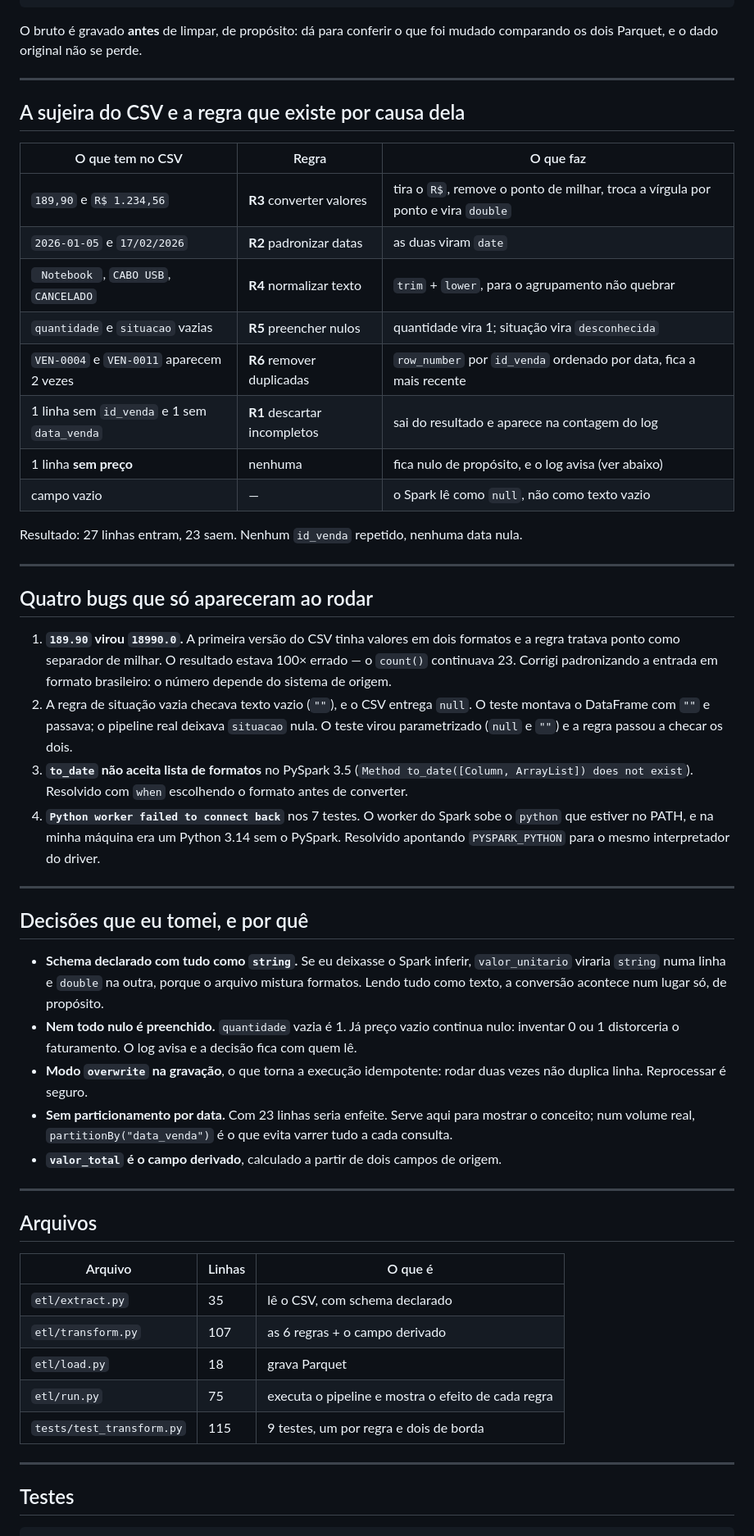
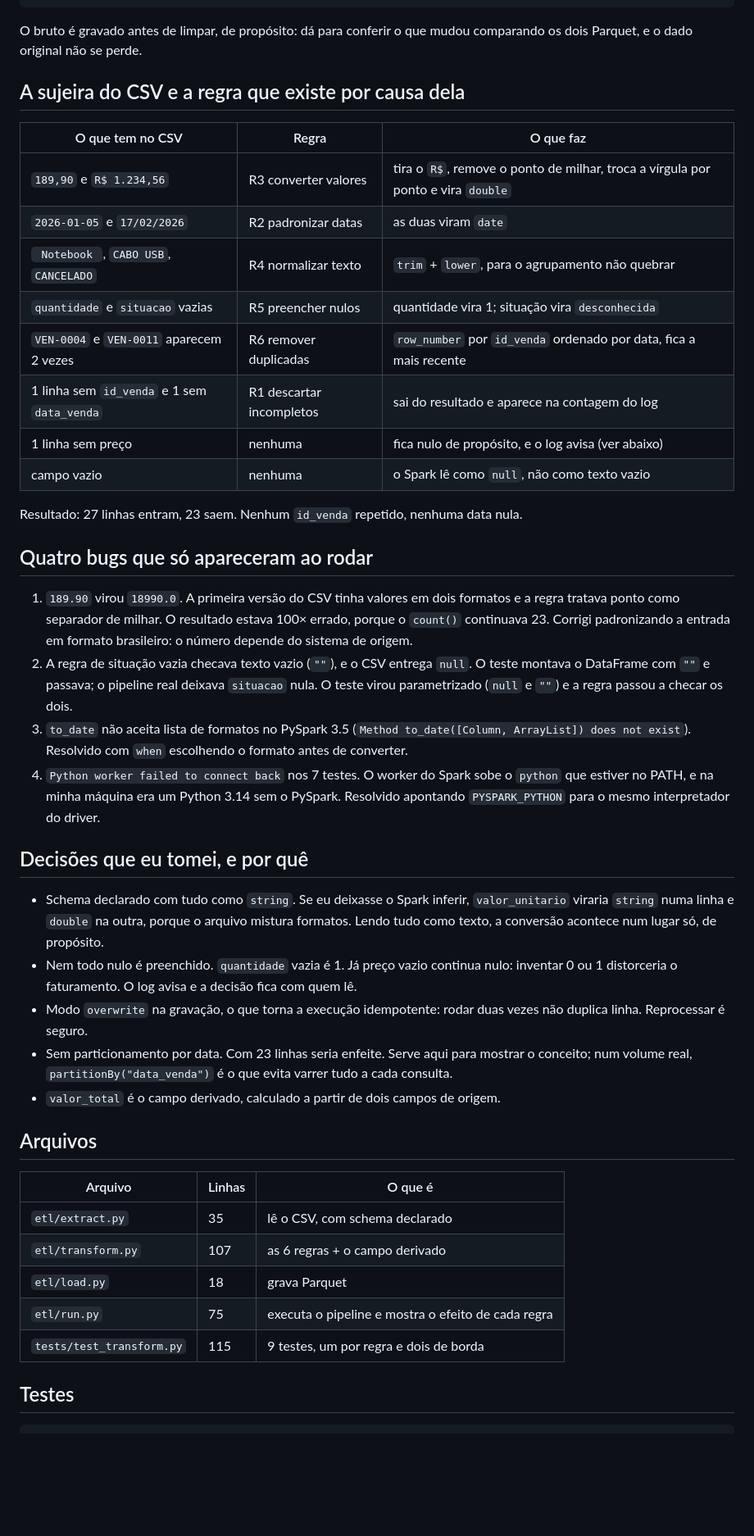
Before and after one commit to renatoapdl/pipeline-etl-vendas, a Markdown page: README.md, the part around one of its changes. Shown at 82% size. Drawn GitHub-style; blank space fills up the shorter version.

Commit message:
Simplify README formatting for plain-text style

````diff
--- a/README.md
+++ b/README.md
@@ -66,60 +62,51 @@ dados/vendas_bruto.csv
   data/tratado/vendas   ← Parquet limpo, tipado, sem duplicata
 ```
 
-O bruto é gravado **antes** de limpar, de propósito: dá para conferir o que foi mudado comparando os dois
+O bruto é gravado antes de limpar, de propósito: dá para conferir o que mudou comparando os dois
 Parquet, e o dado original não se perde.
-
----
 
 ## A sujeira do CSV e a regra que existe por causa dela
 
 | O que tem no CSV | Regra | O que faz |
 |------------------|-------|-----------|
-| `189,90` e `R$ 1.234,56` | **R3** converter valores | tira o `R$`, remove o ponto de milhar, troca a vírgula por ponto e vira `double` |
-| `2026-01-05` e `17/02/2026` | **R2** padronizar datas | as duas viram `date` |
-| `  Notebook  `, `CABO USB`, `CANCELADO` | **R4** normalizar texto | `trim` + `lower`, para o agrupamento não quebrar |
-| `quantidade` e `situacao` vazias | **R5** preencher nulos | quantidade vira 1; situação vira `desconhecida` |
-| `VEN-0004` e `VEN-0011` aparecem 2 vezes | **R6** remover duplicadas | `row_number` por `id_venda` ordenado por data, fica a mais recente |
-| 1 linha sem `id_venda` e 1 sem `data_venda` | **R1** descartar incompletos | sai do resultado e aparece na contagem do log |
-| 1 linha **sem preço** | nenhuma | fica nulo de propósito, e o log avisa (ver abaixo) |
-| campo vazio | — | o Spark lê como `null`, não como texto vazio |
+| `189,90` e `R$ 1.234,56` | R3 converter valores | tira o `R$`, remove o ponto de milhar, troca a vírgula por ponto e vira `double` |
+| `2026-01-05` e `17/02/2026` | R2 padronizar datas | as duas viram `date` |
+| `  Notebook  `, `CABO USB`, `CANCELADO` | R4 normalizar texto | `trim` + `lower`, para o agrupamento não quebrar |
+| `quantidade` e `situacao` vazias | R5 preencher nulos | quantidade vira 1; situação vira `desconhecida` |
+| `VEN-0004` e `VEN-0011` aparecem 2 vezes | R6 remover duplicadas | `row_number` por `id_venda` ordenado por data, fica a mais recente |
+| 1 linha sem `id_venda` e 1 sem `data_venda` | R1 descartar incompletos | sai do resultado e aparece na contagem do log |
+| 1 linha sem preço | nenhuma | fica nulo de propósito, e o log avisa (ver abaixo) |
+| campo vazio | nenhuma | o Spark lê como `null`, não como texto vazio |
 
 Resultado: 27 linhas entram, 23 saem. Nenhum `id_venda` repetido, nenhuma data nula.
 
----
-
 ## Quatro bugs que só apareceram ao rodar
 
-
-1. **`189.90` virou `18990.0`.** A primeira versão do CSV tinha valores em dois formatos e a regra
-   tratava ponto como separador de milhar. O resultado estava 100× errado — o
-   `count()` continuava 23. Corrigi padronizando a entrada em formato brasileiro: o número depende do
-   sistema de origem.
-2. A regra de situação vazia checava texto vazio (`""`), e o
-   CSV entrega `null`. O teste montava o DataFrame com `""` e passava; o pipeline real deixava `situacao`
-   nula. O teste virou parametrizado (`null` e `""`) e a regra passou a checar os dois.
-3. **`to_date` não aceita lista de formatos** no PySpark 3.5 (`Method to_date([Column, ArrayList]) does not
-   exist`). Resolvido com `when` escolhendo o formato antes de converter.
-4. **`Python worker failed to connect back`** nos 7 testes. O worker do Spark sobe o `python` que estiver
+1. `189.90` virou `18990.0`. A primeira versão do CSV tinha valores em dois formatos e a regra
+   tratava ponto como separador de milhar. O resultado estava 100× errado, porque o `count()`
+   continuava 23. Corrigi padronizando a entrada em formato brasileiro: o número depende do sistema
+   de origem.
+2. A regra de situação vazia checava texto vazio (`""`), e o CSV entrega `null`. O teste montava o
+   DataFrame com `""` e passava; o pipeline real deixava `situacao` nula. O teste virou parametrizado
+   (`null` e `""`) e a regra passou a checar os dois.
+3. `to_date` não aceita lista de formatos no PySpark 3.5 (`Method to_date([Column, ArrayList]) does
+   not exist`). Resolvido com `when` escolhendo o formato antes de converter.
+4. `Python worker failed to connect back` nos 7 testes. O worker do Spark sobe o `python` que estiver
    no PATH, e na minha máquina era um Python 3.14 sem o PySpark. Resolvido apontando `PYSPARK_PYTHON`
    para o mesmo interpretador do driver.
 
----
-
 ## Decisões que eu tomei, e por quê
 
-- **Schema declarado com tudo como `string`.** Se eu deixasse o Spark inferir, `valor_unitario` viraria
+- Schema declarado com tudo como `string`. Se eu deixasse o Spark inferir, `valor_unitario` viraria
   `string` numa linha e `double` na outra, porque o arquivo mistura formatos. Lendo tudo como texto, a
   conversão acontece num lugar só, de propósito.
-- **Nem todo nulo é preenchido.** `quantidade` vazia é 1. Já preço vazio
-  continua nulo: inventar 0 ou 1 distorceria o faturamento. O log avisa e a decisão fica com quem lê.
-- **Modo `overwrite` na gravação**, o que torna a execução idempotente: rodar duas vezes não duplica
+- Nem todo nulo é preenchido. `quantidade` vazia é 1. Já preço vazio continua nulo: inventar 0 ou 1
+  distorceria o faturamento. O log avisa e a decisão fica com quem lê.
+- Modo `overwrite` na gravação, o que torna a execução idempotente: rodar duas vezes não duplica
   linha. Reprocessar é seguro.
-- **Sem particionamento por data.** Com 23 linhas seria enfeite. Serve aqui para mostrar o conceito; num
+- Sem particionamento por data. Com 23 linhas seria enfeite. Serve aqui para mostrar o conceito; num
   volume real, `partitionBy("data_venda")` é o que evita varrer tudo a cada consulta.
-- **`valor_total` é o campo derivado**, calculado a partir de dois campos de origem.
-
----
+- `valor_total` é o campo derivado, calculado a partir de dois campos de origem.
 
 ## Arquivos
 
@@ -130,8 +117,6 @@ Resultado: 27 linhas entram, 23 saem. Nenhum `id_venda` repetido, nenhuma data n
 | `etl/load.py` | 18 | grava Parquet |
 | `etl/run.py` | 75 | executa o pipeline e mostra o efeito de cada regra |
 | `tests/test_transform.py` | 115 | 9 testes, um por regra e dois de borda |
-
----
 
 ## Testes
 
````
Also changed, not shown: other parts of README.md (+8 -14 lines).
